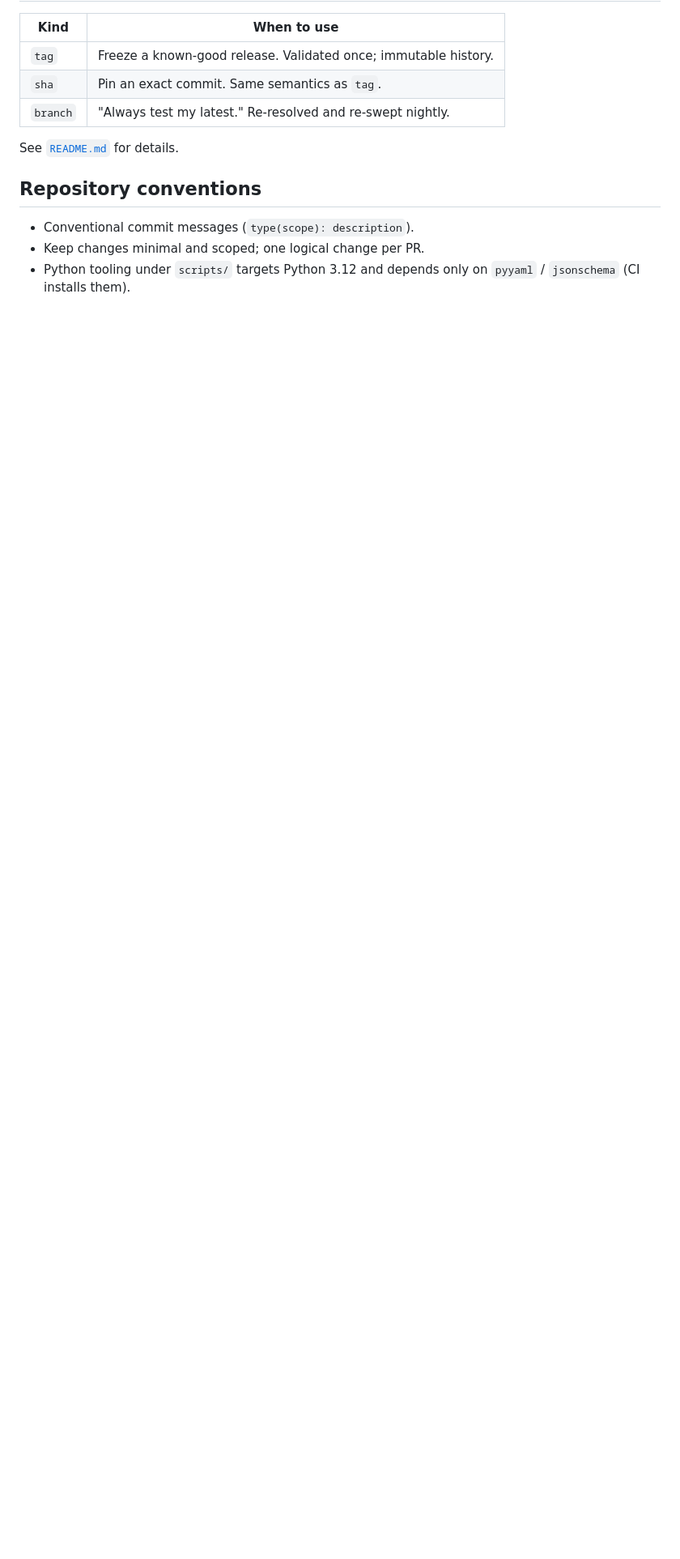
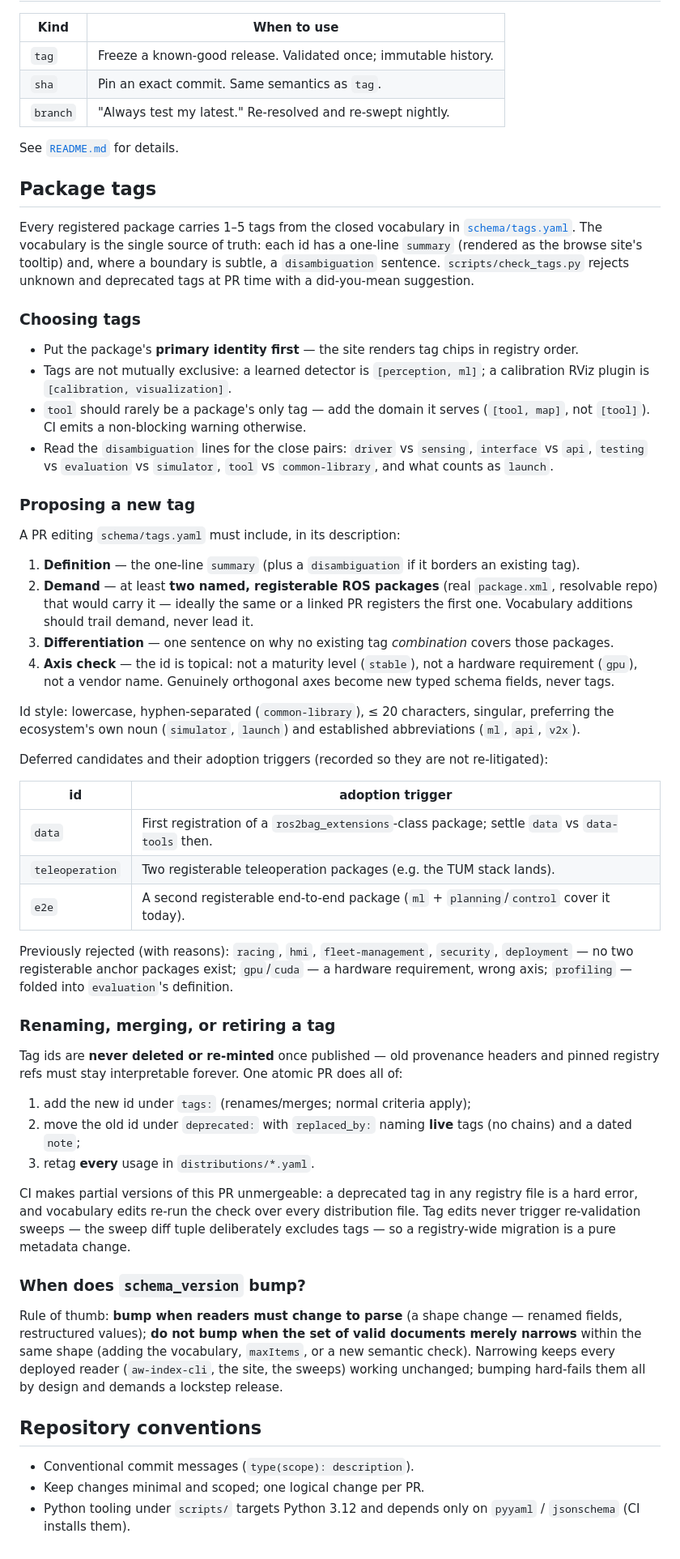
Before and after one commit to autowarefoundation/autoware-index, a Markdown page: CONTRIBUTING.md, the part around the change. Shown at 81% size. Drawn GitHub-style; blank space fills up the shorter version.

Commit message:
docs(contributing): tag selection, proposal criteria, and lifecycle
Add the 'Package tags' section that schema/tags.yaml points at:

- choosing tags — primary identity first, non-exclusive combinations,
  the tool-needs-a-domain rule, and the disambiguation pairs;
- proposing a new tag — definition, >=2 named registerable packages
  (demand trails, never leads), differentiation from existing
  combinations, and the axis check (maturity/hardware/vendor concepts
  become typed fields, never tags), plus the id style rules;
- the deferred-candidate watchlist with explicit adoption triggers
  (data, teleoperation, e2e) and the previously-rejected list with
  reasons, so neither is re-litigated from scratch;
- rename/merge/retire mechanics — ids are never deleted or re-minted;
  deprecation plus full usage migration is one atomic PR, enforced by
  CI, and never burns a sweep;
- the schema_version rule of thumb — bump when readers must change to
  parse, never when validity merely narrows within the same shape.

Signed-off-by: Mete Fatih Cırıt <mfc@autoware.org>

```diff
--- a/CONTRIBUTING.md
+++ b/CONTRIBUTING.md
@@ -97,6 +97,88 @@ without network; CI runs the full `check_refs.py` including ref resolvability.
 
 See [`README.md`](README.md#ref-kinds) for details.
 
+## Package tags
+
+Every registered package carries 1–5 tags from the closed vocabulary in
+[`schema/tags.yaml`](schema/tags.yaml). The vocabulary is the single source
+of truth: each id has a one-line `summary` (rendered as the browse site's
+tooltip) and, where a boundary is subtle, a `disambiguation` sentence.
+`scripts/check_tags.py` rejects unknown and deprecated tags at PR time with a
+did-you-mean suggestion.
+
+### Choosing tags
+
+- Put the package's **primary identity first** — the site renders tag chips
+  in registry order.
+- Tags are not mutually exclusive: a learned detector is
+  `[perception, ml]`; a calibration RViz plugin is
+  `[calibration, visualization]`.
+- `tool` should rarely be a package's only tag — add the domain it serves
+  (`[tool, map]`, not `[tool]`). CI emits a non-blocking warning otherwise.
+- Read the `disambiguation` lines for the close pairs: `driver` vs
+  `sensing`, `interface` vs `api`, `testing` vs `evaluation` vs `simulator`,
+  `tool` vs `common-library`, and what counts as `launch`.
+
+### Proposing a new tag
+
+A PR editing `schema/tags.yaml` must include, in its description:
+
+1. **Definition** — the one-line `summary` (plus a `disambiguation` if it
+   borders an existing tag).
+2. **Demand** — at least **two named, registerable ROS packages** (real
+   `package.xml`, resolvable repo) that would carry it — ideally the same or
+   a linked PR registers the first one. Vocabulary additions should trail
+   demand, never lead it.
+3. **Differentiation** — one sentence on why no existing tag _combination_
+   covers those packages.
+4. **Axis check** — the id is topical: not a maturity level (`stable`), not
+   a hardware requirement (`gpu`), not a vendor name. Genuinely orthogonal
+   axes become new typed schema fields, never tags.
+
+Id style: lowercase, hyphen-separated (`common-library`), ≤ 20 characters,
+singular, preferring the ecosystem's own noun (`simulator`, `launch`) and
+established abbreviations (`ml`, `api`, `v2x`).
+
+Deferred candidates and their adoption triggers (recorded so they are not
+re-litigated):
+
+| id              | adoption trigger                                                                                |
+| --------------- | ----------------------------------------------------------------------------------------------- |
+| `data`          | First registration of a `ros2bag_extensions`-class package; settle `data` vs `data-tools` then. |
+| `teleoperation` | Two registerable teleoperation packages (e.g. the TUM stack lands).                             |
+| `e2e`           | A second registerable end-to-end package (`ml` + `planning`/`control` cover it today).          |
+
+Previously rejected (with reasons): `racing`, `hmi`, `fleet-management`,
+`security`, `deployment` — no two registerable anchor packages exist;
+`gpu`/`cuda` — a hardware requirement, wrong axis; `profiling` — folded into
+`evaluation`'s definition.
+
+### Renaming, merging, or retiring a tag
+
+Tag ids are **never deleted or re-minted** once published — old provenance
+headers and pinned registry refs must stay interpretable forever. One atomic
+PR does all of:
+
+1. add the new id under `tags:` (renames/merges; normal criteria apply);
+2. move the old id under `deprecated:` with `replaced_by:` naming **live**
+   tags (no chains) and a dated `note`;
+3. retag **every** usage in `distributions/*.yaml`.
+
+CI makes partial versions of this PR unmergeable: a deprecated tag in any
+registry file is a hard error, and vocabulary edits re-run the check over
+every distribution file. Tag edits never trigger re-validation sweeps — the
+sweep diff tuple deliberately excludes tags — so a registry-wide migration
+is a pure metadata change.
+
+### When does `schema_version` bump?
+
+Rule of thumb: **bump when readers must change to parse** (a shape change —
+renamed fields, restructured values); **do not bump when the set of valid
+documents merely narrows** within the same shape (adding the vocabulary,
+`maxItems`, or a new semantic check). Narrowing keeps every deployed reader
+(`aw-index-cli`, the site, the sweeps) working unchanged; bumping hard-fails
+them all by design and demands a lockstep release.
+
 ## Repository conventions
 
 - Conventional commit messages (`type(scope): description`).
```
